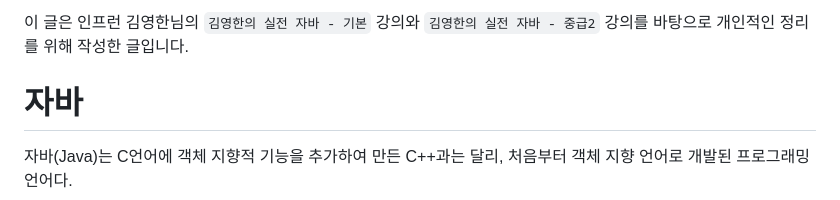
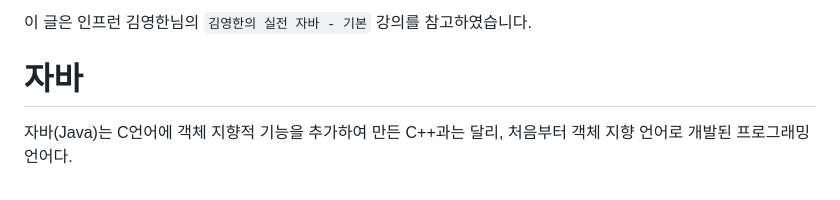
Before and after one commit to skcy1515/Programming-Study, a Markdown page: Java/README.md, the part around the change. Rendered like a GitHub page.

```diff
--- a/Java/README.md
+++ b/Java/README.md
@@ -1,4 +1,4 @@
-이 글은 인프런 김영한님의 `김영한의 실전 자바 - 기본` 강의와 `김영한의 실전 자바 - 중급2` 강의를 바탕으로 개인적인 정리를 위해 작성한 글입니다.
+이 글은 인프런 김영한님의 `김영한의 실전 자바 - 기본` 강의를 참고하였습니다.
 
 # 자바
 자바(Java)는 C언어에 객체 지향적 기능을 추가하여 만든 C++과는 달리, 처음부터 객체 지향 언어로 개발된 프로그래밍 언어다.
```
